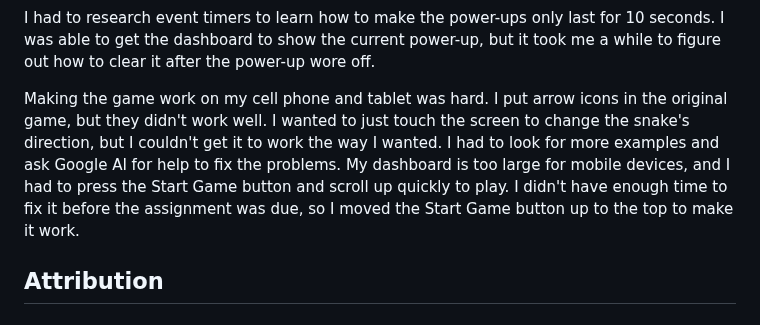
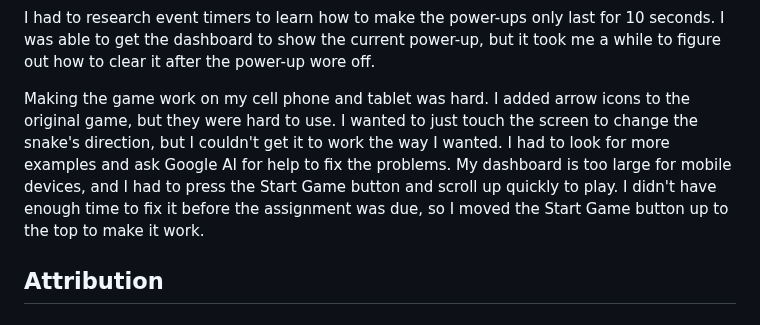
Before and after one commit to AJuna345/snake-app, a Markdown page: README.md, the part around the change. GitHub-like rendering.

```diff
--- a/README.md
+++ b/README.md
@@ -47,7 +47,7 @@ I ran into several problems while working on this project. I wanted to add icons
 
 I had to research event timers to learn how to make the power-ups only last for 10 seconds. I was able to get the dashboard to show the current power-up, but it took me a while to figure out how to clear it after the power-up wore off.
 
-Making the game work on my cell phone and tablet was hard. I put arrow icons in the original game, but they didn't work well. I wanted to just touch the screen to change the snake's direction, but I couldn't get it to work the way I wanted. I had to look for more examples and ask Google AI for help to fix the problems. My dashboard is too large for mobile devices, and I had to press the Start Game button and scroll up quickly to play. I didn't have enough time to fix it before the assignment was due, so I moved the Start Game button up to the top to make it work.
+Making the game work on my cell phone and tablet was hard. I added arrow icons to the original game, but they were hard to use. I wanted to just touch the screen to change the snake's direction, but I couldn't get it to work the way I wanted. I had to look for more examples and ask Google AI for help to fix the problems. My dashboard is too large for mobile devices, and I had to press the Start Game button and scroll up quickly to play. I didn't have enough time to fix it before the assignment was due, so I moved the Start Game button up to the top to make it work.
 
 ## Attribution
 
```
